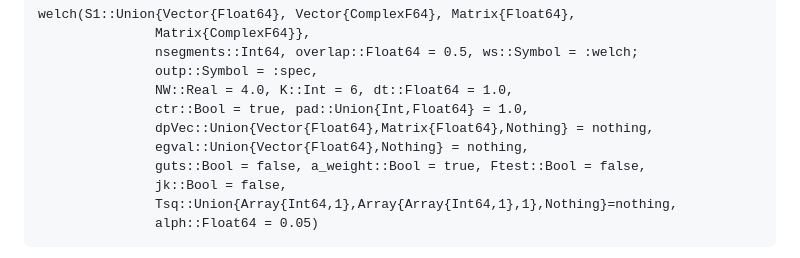
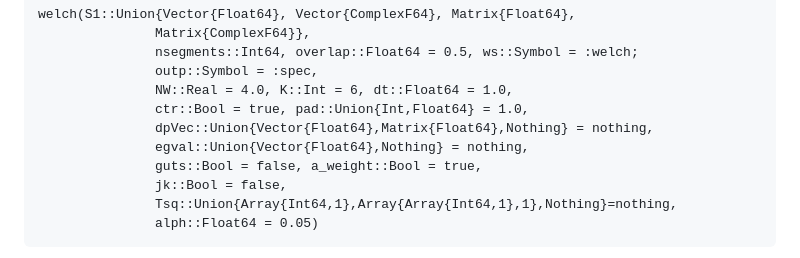
Before and after one commit to lootie/Multitaper.jl, a Markdown page: docs/src/k_univariate.md, the part around the change. GitHub-like rendering.

Commit message:
Update k_univariate.md
welch has no Ftest kwarg, update docs

```diff
--- a/docs/src/k_univariate.md
+++ b/docs/src/k_univariate.md
@@ -133,7 +133,7 @@ welch(S1::Union{Vector{Float64}, Vector{ComplexF64}, Matrix{Float64},
                ctr::Bool = true, pad::Union{Int,Float64} = 1.0,
                dpVec::Union{Vector{Float64},Matrix{Float64},Nothing} = nothing,
                egval::Union{Vector{Float64},Nothing} = nothing,
-               guts::Bool = false, a_weight::Bool = true, Ftest::Bool = false,
+               guts::Bool = false, a_weight::Bool = true,
                jk::Bool = false,
                Tsq::Union{Array{Int64,1},Array{Array{Int64,1},1},Nothing}=nothing,
                alph::Float64 = 0.05)
```
